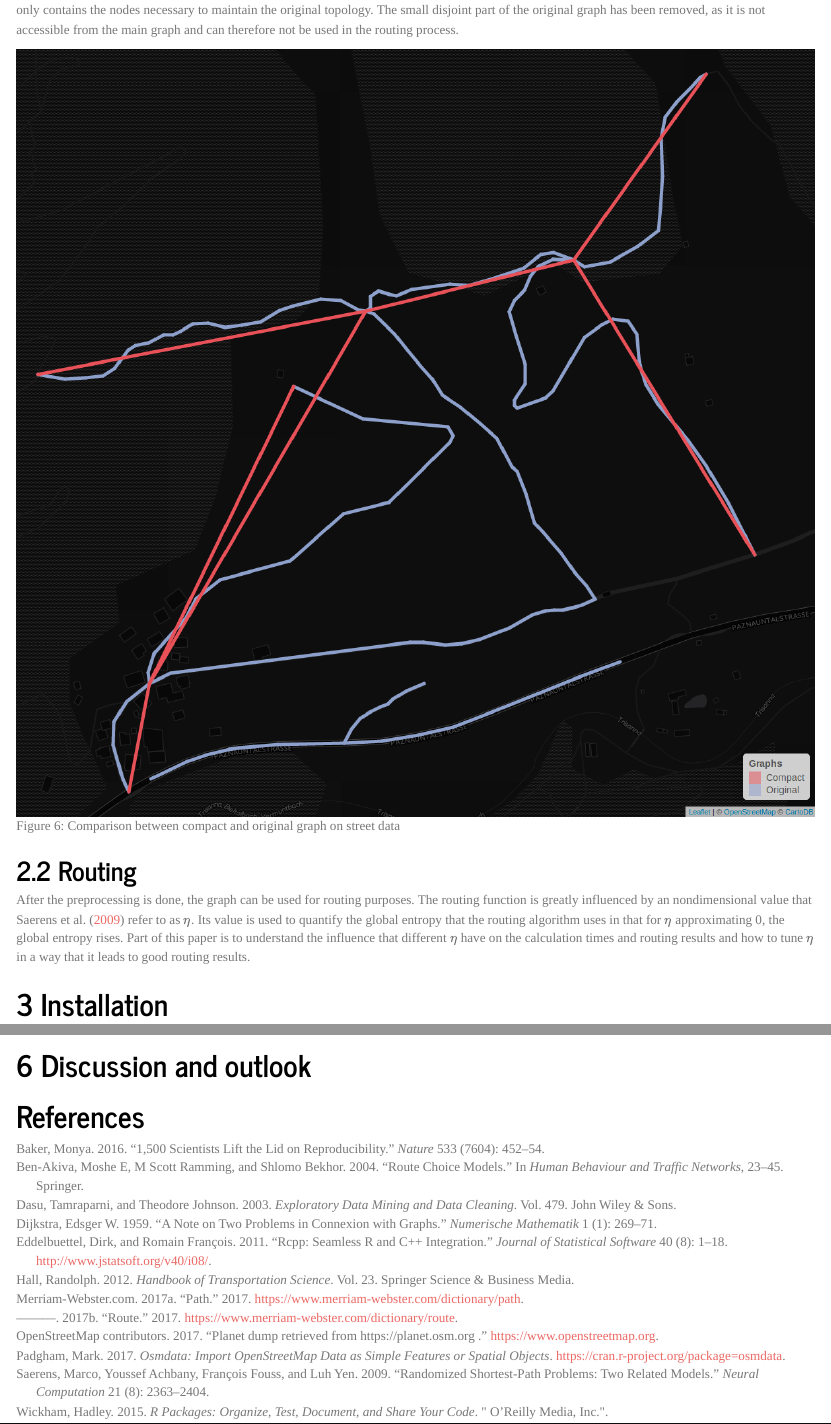
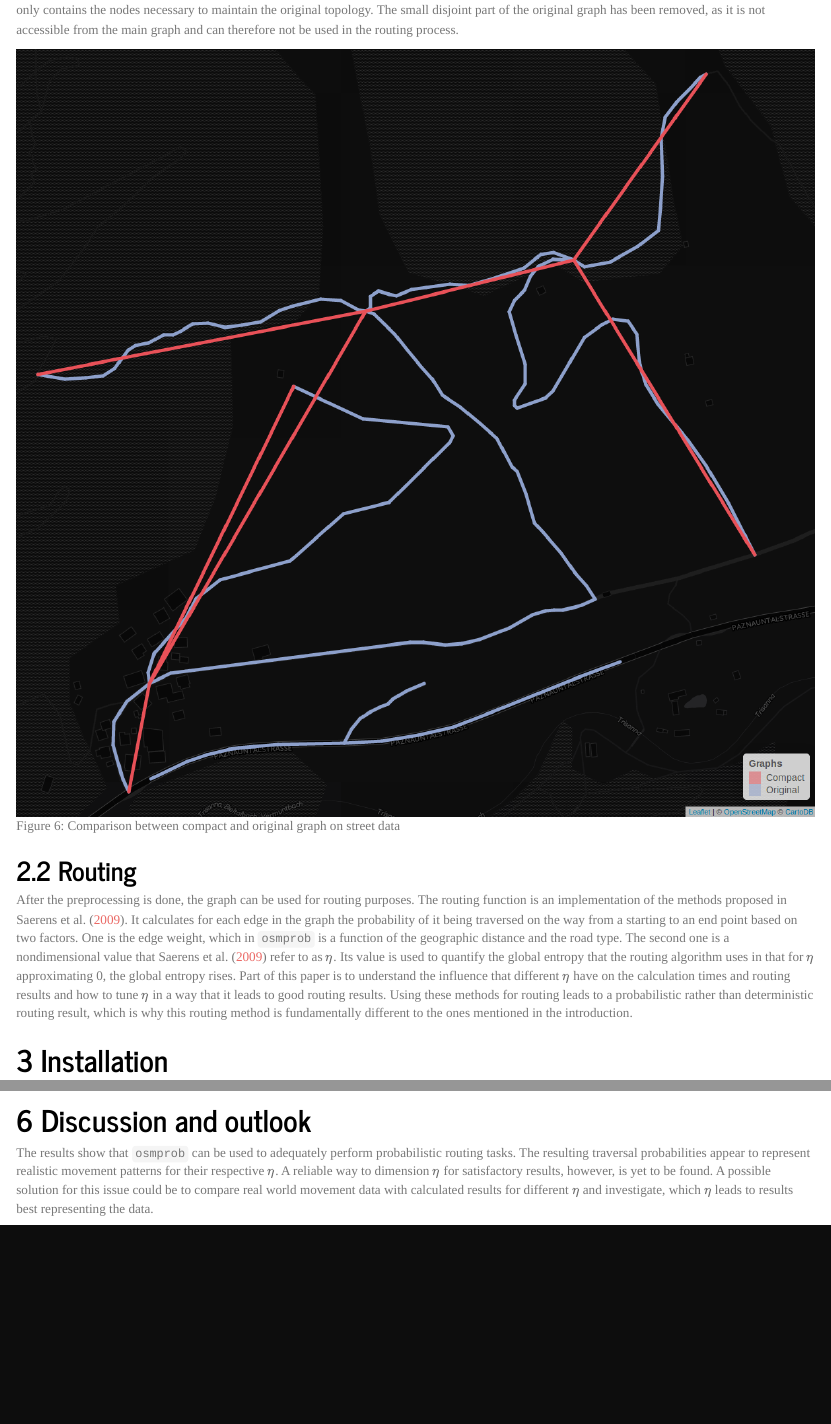
Before and after one commit to osm-router/osmprob, an R Markdown document (vignettes/osmprob.Rmd): the page in a window 1100 px wide, from 4810 px down, and a second part further down, joined at a grey line. Rendered offline with R 4.5, knitr and Pandoc, with nearby package versions; some code elsewhere in the file could not run offline.

Commit message:
update vignette

```diff
--- a/vignettes/osmprob.Rmd
+++ b/vignettes/osmprob.Rmd
@@ -318,13 +318,20 @@ from the main graph and can therefore not be used in the routing process.
 
 ## Routing
 
-After the preprocessing is done, the graph can be used for routing purposes.
-The routing function is greatly influenced by an nondimensional value that
-@saerens2009randomized refer to as $\eta$. Its value is used to quantify the
-global entropy that the routing algorithm uses in that for $\eta$ approximating
-0, the global entropy rises. Part of this paper is to understand the influence
-that different $\eta$ have on the calculation times and routing results and how
-to tune $\eta$ in a way that it leads to good routing results.
+After the preprocessing is done, the graph can be used for routing purposes. The
+routing function is an implementation of the methods proposed in
+@saerens2009randomized. It calculates for each edge in the graph the probability
+of it being traversed on the way from a starting to an end point based on two
+factors. One is the edge weight, which in `osmprob` is a function of the
+geographic distance and the road type. The second one is a nondimensional value
+that @saerens2009randomized refer to as $\eta$. Its value is used to quantify
+the global entropy that the routing algorithm uses in that for $\eta$
+approximating 0, the global entropy rises. Part of this paper is to understand
+the influence that different $\eta$ have on the calculation times and routing
+results and how to tune $\eta$ in a way that it leads to good routing results.
+Using these methods for routing leads to a probabilistic rather than
+deterministic routing result, which is why this routing method is fundamentally
+different to the ones mentioned in the introduction.
 
 # Installation
 
@@ -650,3 +666,10 @@ and not towards them.
+The results show that `osmprob` can be used to adequately perform probabilistic
+routing tasks. The resulting traversal probabilities appear to represent
+realistic movement patterns for their respective $\eta$. A reliable way to
+dimension $\eta$ for satisfactory results, however, is yet to be found. A
+possible solution for this issue could be to compare real world movement data
+with calculated results for different $\eta$ and investigate, which $\eta$ leads
+to results best representing the data.
 
 # References
 
```
Also changed, not shown: vignettes/osmprob.Rmd (17 more changed lines).
